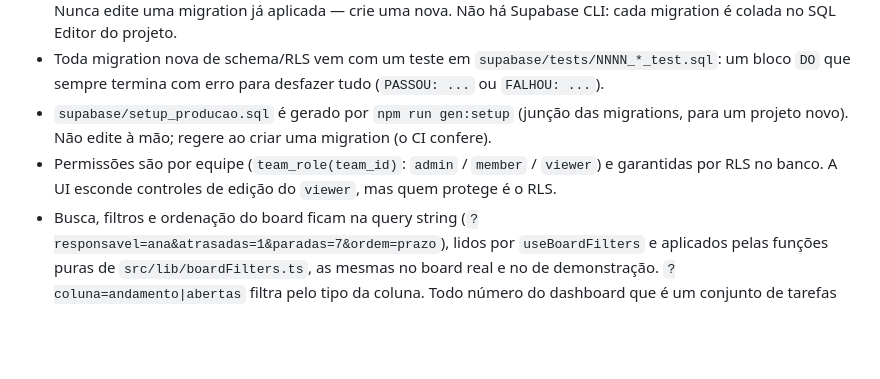
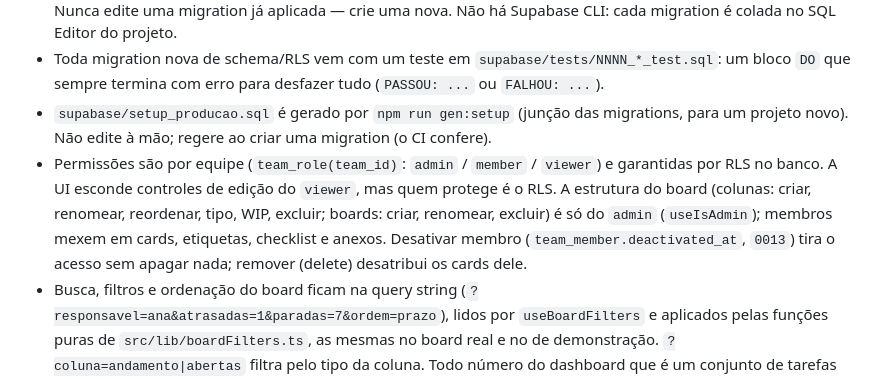
Before and after one commit to pedrol132007-code/tododay, a Markdown page: CLAUDE.md, the part around the change. Drawn GitHub-style; blank space fills up the shorter version.

Commit message:
CLAUDE.md: estrutura do board é do admin; desativar membro
Co-Authored-By: Claude Opus 5.5 <noreply@anthropic.com>

```diff
--- a/CLAUDE.md
+++ b/CLAUDE.md
@@ -12,7 +12,7 @@ Plano da migração para Supabase, com as decisões de produto: `docs/superpower
 - Migrations são arquivos numerados sequenciais em `supabase/migrations/` (`0001_*.sql`, `0002_*.sql`, ...). Nunca edite uma migration já aplicada — crie uma nova. Não há Supabase CLI: cada migration é colada no SQL Editor do projeto.
 - Toda migration nova de schema/RLS vem com um teste em `supabase/tests/NNNN_*_test.sql`: um bloco `DO` que sempre termina com erro para desfazer tudo (`PASSOU: ...` ou `FALHOU: ...`).
 - `supabase/setup_producao.sql` é gerado por `npm run gen:setup` (junção das migrations, para um projeto novo). Não edite à mão; regere ao criar uma migration (o CI confere).
-- Permissões são por equipe (`team_role(team_id)`: `admin` / `member` / `viewer`) e garantidas por RLS no banco. A UI esconde controles de edição do `viewer`, mas quem protege é o RLS.
+- Permissões são por equipe (`team_role(team_id)`: `admin` / `member` / `viewer`) e garantidas por RLS no banco. A UI esconde controles de edição do `viewer`, mas quem protege é o RLS. A estrutura do board (colunas: criar, renomear, reordenar, tipo, WIP, excluir; boards: criar, renomear, excluir) é só do `admin` (`useIsAdmin`); membros mexem em cards, etiquetas, checklist e anexos. Desativar membro (`team_member.deactivated_at`, `0013`) tira o acesso sem apagar nada; remover (delete) desatribui os cards dele.
 - Busca, filtros e ordenação do board ficam na query string (`?responsavel=ana&atrasadas=1&paradas=7&ordem=prazo`), lidos por `useBoardFilters` e aplicados pelas funções puras de `src/lib/boardFilters.ts`, as mesmas no board real e no de demonstração. `?coluna=andamento|abertas` filtra pelo tipo da coluna. Todo número do dashboard que é um conjunto de tarefas abertas hoje abre o board assim (quando o período termina hoje); o mapa número → filtro é só `src/lib/dashboardLinks.ts`, e `dashboardLinks.test.ts` confere que o board filtrado mostra o mesmo número. Entregas (do período inteiro) abrem a lista lateral, e cada tarefa dela abre no board (`?card=`). O link leva `?origem=` (a barra mostra de onde veio e "← Voltar ao dashboard"); o período e a pessoa do dashboard também ficam na URL (`?periodo=`, `?de=&ate=`, `?pessoa=`), para o Voltar reabrir como estava. Com filtro ou ordenação, arrastar fica desligado.
 - Anexos (`0011_attachments.sql`): arquivo no bucket privado `attachments` em `<card_id>/<uuid>`, metadados em `card_attachment`, acesso só por URL assinada. Só a Edge Function `attachments` grava metadados, depois de conferir o conteúdo com `src/lib/attachmentRules.ts` (limite e tipos ficam só ali e no bucket). Apagar anexo (inclusive em cascata) põe o caminho em `attachment_trash`, e a mesma função esvazia a lixeira; arquivar não mexe nos anexos. Fonte da função: `supabase/functions/attachments/handler.ts`; o `index.ts` ao lado é gerado (`npm run gen:function`) para colar no painel e não se edita à mão.
 - Mover cards/colunas usa RPCs no banco (`0004_moves_and_search.sql`), não updates soltos de `position`.
```
